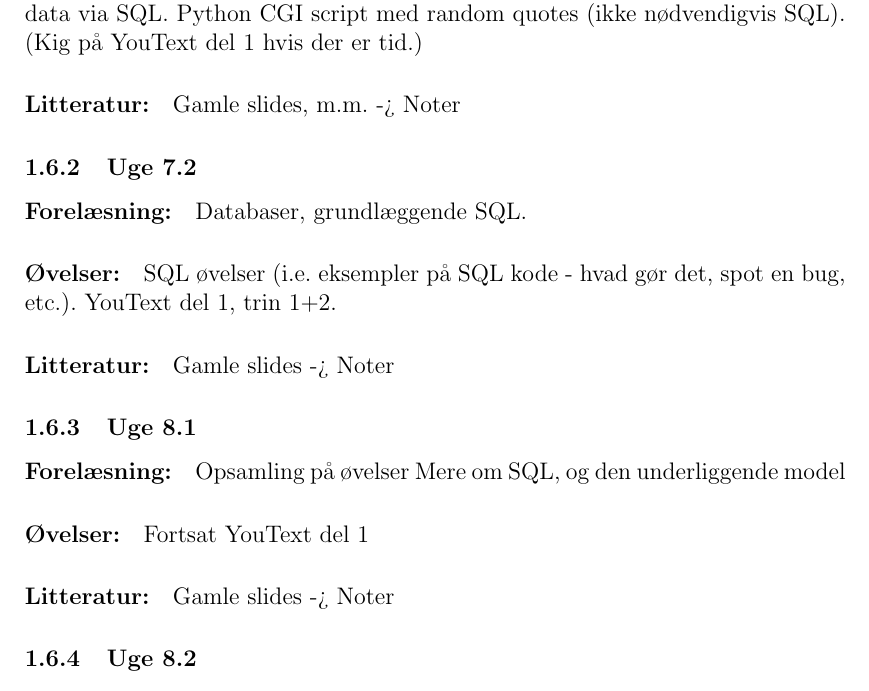
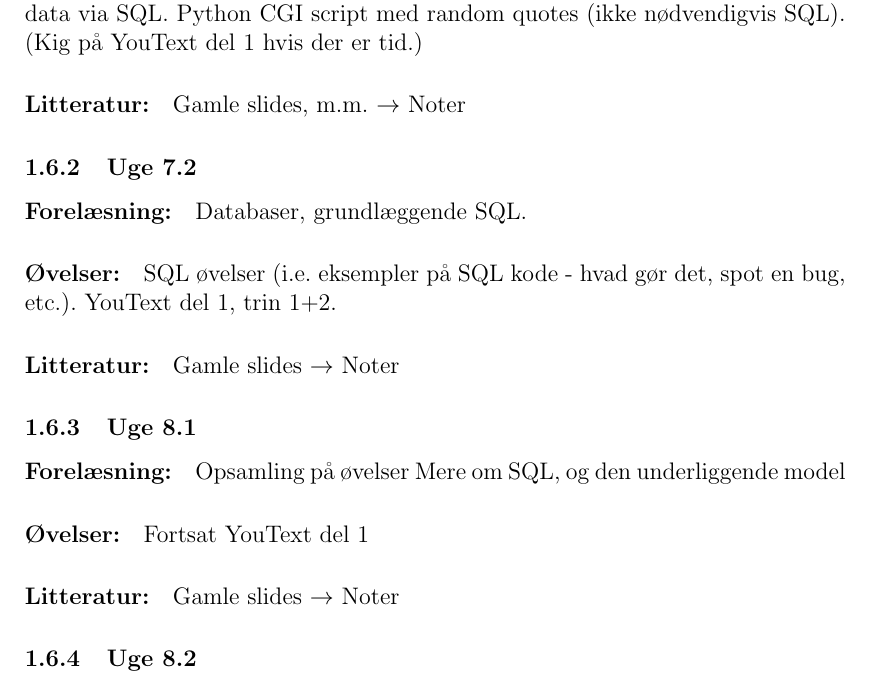
Before and after one commit to KodeKunstner/grundat, a LaTeX document (plan/plan.tex): part of page 5 of 7, cut so that both start at the same text. Compiled offline with pdfLaTeX.

Commit message:
s/->/$\rightarrow$/

```diff
--- a/plan/plan.tex
+++ b/plan/plan.tex
@@ -204,7 +204,7 @@ Få SQL og CGI op at køre.
 Simpelt program med at gemme/hente data via SQL.
 Python CGI script med random quotes (ikke nødvendigvis SQL).
 (Kig på YouText del 1 hvis der er tid.)
-\paragraph{Litteratur:} Gamle slides, m.m. -> Noter
+\paragraph{Litteratur:} Gamle slides, m.m. $\rightarrow$ Noter
 
 \subsubsection{Uge 7.2}
 \paragraph{Forelæsning:}
@@ -212,7 +212,7 @@ Databaser, grundlæggende SQL.
 \paragraph{Øvelser:}
 SQL øvelser (i.e. eksempler på SQL kode - hvad gør det, spot en bug, etc.).
 YouText del 1, trin 1+2.
-\paragraph{Litteratur:} Gamle slides -> Noter
+\paragraph{Litteratur:} Gamle slides $\rightarrow$ Noter
 
 \subsubsection{Uge 8.1}
 \paragraph{Forelæsning:}
@@ -220,7 +220,7 @@ Opsamling på øvelser
 Mere om SQL, og den underliggende model
 \paragraph{Øvelser:}
 Fortsat YouText del 1
-\paragraph{Litteratur:} Gamle slides -> Noter
+\paragraph{Litteratur:} Gamle slides $\rightarrow$ Noter
 
 \subsubsection{Uge 8.2}
 \paragraph{Forelæsning:}
```
